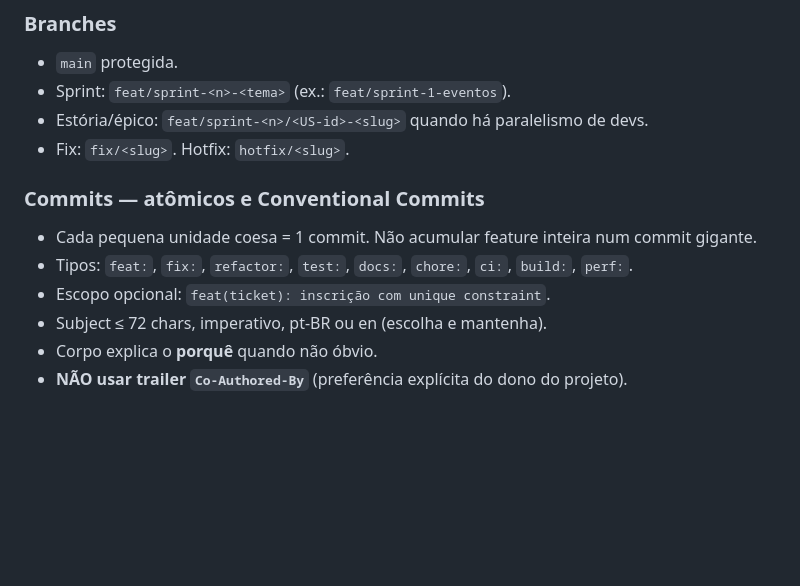
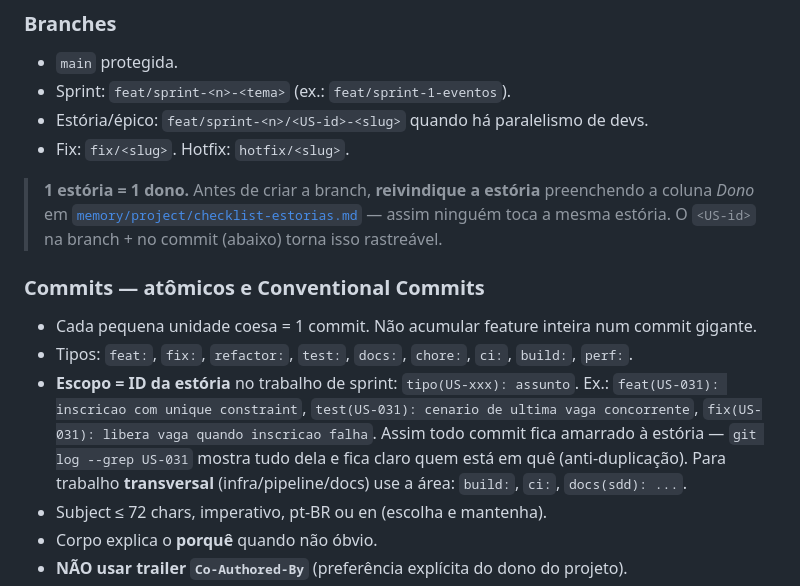
Before and after one commit to antonio-carlosjr/PegaTicket, a Markdown page: rules/coding-standards.md, the part around the change. GitHub-like rendering; blank space fills up the shorter version.

Commit message:
docs(sdd): commit e branch com ID da estoria (rastreabilidade anti-duplicacao)

```diff
--- a/rules/coding-standards.md
+++ b/rules/coding-standards.md
@@ -115,10 +115,12 @@ frontend/src/
 - Estória/épico: `feat/sprint-<n>/<US-id>-<slug>` quando há paralelismo de devs.
 - Fix: `fix/<slug>`. Hotfix: `hotfix/<slug>`.
 
+> **1 estória = 1 dono.** Antes de criar a branch, **reivindique a estória** preenchendo a coluna *Dono* em [`memory/project/checklist-estorias.md`](../memory/project/checklist-estorias.md) — assim ninguém toca a mesma estória. O `<US-id>` na branch + no commit (abaixo) torna isso rastreável.
+
 ### Commits — **atômicos** e **Conventional Commits**
 - Cada pequena unidade coesa = 1 commit. Não acumular feature inteira num commit gigante.
 - Tipos: `feat:`, `fix:`, `refactor:`, `test:`, `docs:`, `chore:`, `ci:`, `build:`, `perf:`.
-- Escopo opcional: `feat(ticket): inscrição com unique constraint`.
+- **Escopo = ID da estória** no trabalho de sprint: `tipo(US-xxx): assunto`. Ex.: `feat(US-031): inscricao com unique constraint`, `test(US-031): cenario de ultima vaga concorrente`, `fix(US-031): libera vaga quando inscricao falha`. Assim todo commit fica amarrado à estória — `git log --grep US-031` mostra tudo dela e fica claro quem está em quê (anti-duplicação). Para trabalho **transversal** (infra/pipeline/docs) use a área: `build:`, `ci:`, `docs(sdd): ...`.
 - Subject ≤ 72 chars, imperativo, pt-BR ou en (escolha e mantenha).
 - Corpo explica o **porquê** quando não óbvio.
 - **NÃO usar trailer `Co-Authored-By`** (preferência explícita do dono do projeto).
```
